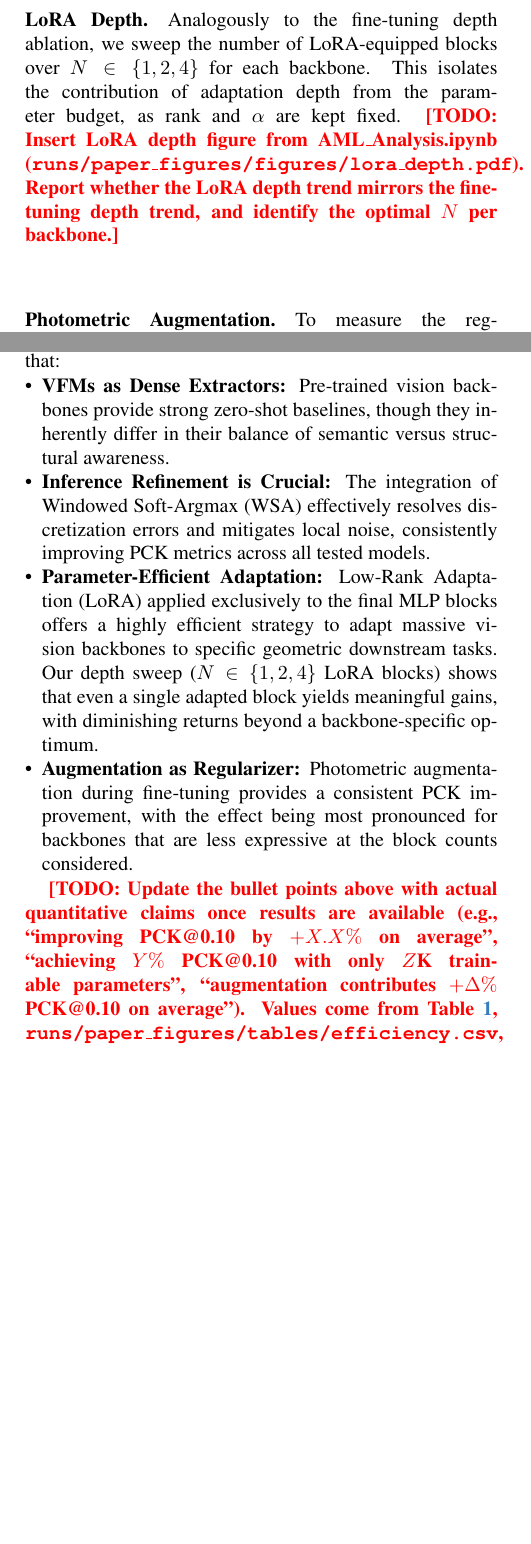
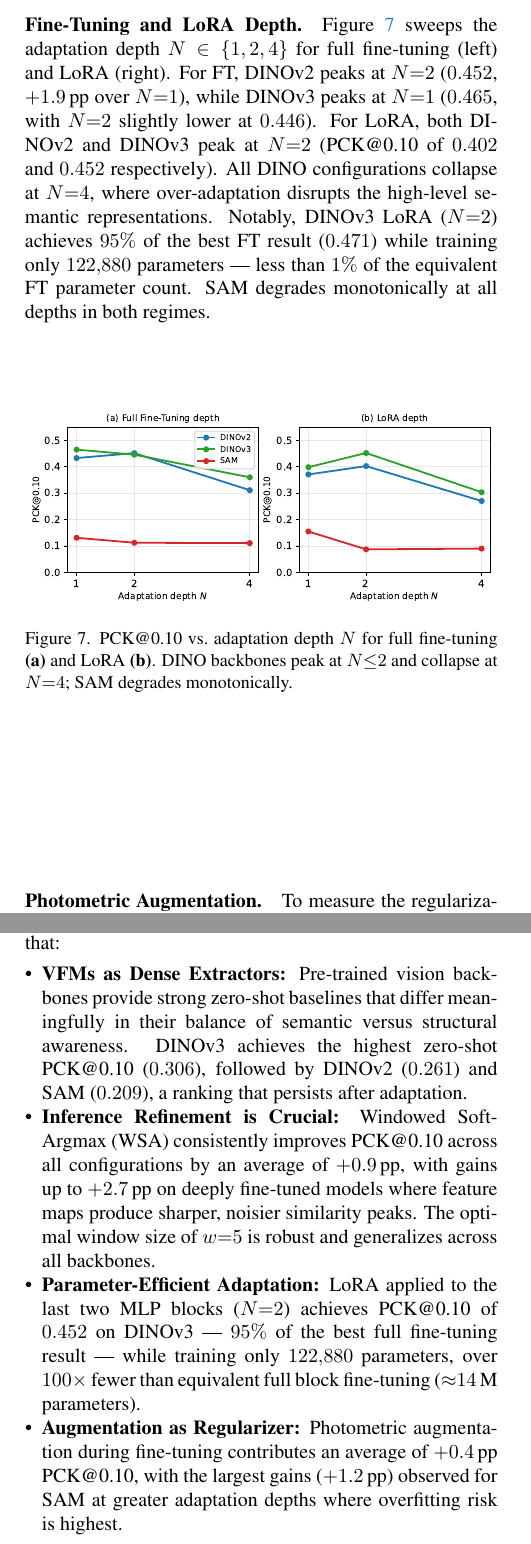
Before and after one commit to lucaosti/Semantic-Correspondence, a LaTeX paper (report/tex/main.tex, which reads report/tex/sec/4_experiments.tex, report/tex/sec/5_discussion.tex, report/tex/sec/6_conclusion.tex): two parts of the columns of pages 5 and 7 of 7 before the commit and two parts of the columns of pages 5 and 7 of 8 after it, joined at a grey line, cut at the place of the change, the shorter picture padded with empty space. Compiled offline with pdfLaTeX.

Commit message:
Refine discussion and conclusion sections with quantitative results and insights on Visual Foundation Models (VFMs). Update backbone comparison, inference refinement, and adaptation strategies. Add per-difficulty analysis and training protocol constraints. Enhance micro PCK table with actual values and introduce per-category PCK results with visualizations.

```diff
--- a/report/tex/sec/4_experiments.tex
+++ b/report/tex/sec/4_experiments.tex
@@ -97 +95,5 @@ Terminal ViT layers aggregate global classification information, which can reduc
+    \label{fig:sensitivity}
+\end{figure}
 
+\paragraph{Fine-Tuning and LoRA Depth.}
+Figure~\ref{fig:depth} sweeps the adaptation depth $N \in \{1,2,4\}$ for full fine-tuning (left) and LoRA (right). For FT, DINOv2 peaks at $N{=}2$ ($0.452$, $+1.9$\,pp over $N{=}1$), while DINOv3 peaks at $N{=}1$ ($0.465$, with $N{=}2$ slightly lower at $0.446$). For LoRA, both DINOv2 and DINOv3 peak at $N{=}2$ (PCK@0.10 of $0.402$ and $0.452$ respectively). All DINO configurations collapse at $N{=}4$, where over-adaptation disrupts the high-level semantic representations. Notably, DINOv3 LoRA ($N{=}2$) achieves $95\%$ of the best FT result ($0.471$) while training only $122{,}880$ parameters — less than $1\%$ of the equivalent FT parameter count. SAM degrades monotonically at all depths in both regimes.
@@ -101,12 +100,21 @@ The number of unfrozen transformer blocks ($N \in \{1, 2, 4\}$) controls the ada
 
-\paragraph{LoRA Depth.}
-Analogously to the fine-tuning depth ablation, we sweep the number of LoRA-equipped blocks over $N \in \{1, 2, 4\}$ for each backbone. This isolates the contribution of adaptation depth from the parameter budget, as rank and $\alpha$ are kept fixed.
-\TODO{Insert LoRA depth figure from AML\_Analysis.ipynb (\texttt{runs/paper\_figures/figures/lora\_depth.pdf}). Report whether the LoRA depth trend mirrors the fine-tuning depth trend, and identify the optimal $N$ per backbone.}
+\begin{figure}[H]
+    \centering
+    \includegraphics[width=\columnwidth]{img/depth_combined.pdf}
+    \caption{PCK@0.10 vs.\ adaptation depth $N$ for full fine-tuning \textbf{(a)} and LoRA \textbf{(b)}. DINO backbones peak at $N{\leq}2$ and collapse at $N{=}4$; SAM degrades monotonically.}
+    \label{fig:depth}
+\end{figure}
 
 \paragraph{Photometric Augmentation.}
 To measure the regularization benefit of photometric data augmentation during fine-tuning, we run each fine-tuning configuration (backbone $\times$ block count) a second time with augmentation disabled. The no-augmentation variant uses identical hyperparameters and the same early-stopping criterion.
-\TODO{Insert augmentation ablation figure from AML\_Analysis.ipynb (\texttt{runs/paper\_figures/figures/aug\_ablation.pdf}). Report the average $\Delta$PCK@0.10 attributable to augmentation and whether its benefit is uniform across backbones and block counts.}
+Figure~\ref{fig:aug_ablation} compares PCK@0.10 for augmented and non-augmented fine-tuning across all backbone $\times$ block configurations. Photometric augmentation provides an average gain of $+0.4$\,pp PCK@0.10, with the largest benefit observed for SAM at $N{=}4$ ($+1.2$\,pp). Interestingly, DINOv3 at $N{=}1$ shows marginal improvement without augmentation ($+0.6$\,pp), suggesting that strongly pretrained representations can occasionally overfit to augmented views when only a single block is adapted. Overall, augmentation acts as a consistent regularizer, and its inclusion is recommended for all fine-tuning configurations.
+
+\begin{figure}[H]
+    \centering
+    \includegraphics[width=\columnwidth]{img/aug_ablation.pdf}
+    \caption{PCK@0.10 with (blue) and without (hatched) photometric augmentation for all backbone $\times$ block configurations. Augmentation is most beneficial for deeper adaptation depths.}
+    \label{fig:aug_ablation}
+\end{figure}
 
 \paragraph{Computational Efficiency.}
-We evaluate the computational cost of each configuration by measuring inference throughput (images/sec) and peak GPU memory allocation. Throughput is estimated over 10 batches after a 3-batch warm-up to exclude GPU initialization overhead. This allows direct comparison of the accuracy--efficiency trade-off across backbone size, method, and adaptation depth.
-\TODO{Insert efficiency scatter plot from AML\_Analysis.ipynb (\texttt{runs/paper\_figures/figures/efficiency\_scatter.pdf}). Report peak memory and throughput for baseline, best FT, and best LoRA configurations. Cite \texttt{runs/pipeline\_exports/efficiency\_results.json} for exact values.}
+Inference throughput is measured over 10 batches after a 3-batch warm-up. DINOv2 and DINOv3 frozen baselines reach $80$--$95$\,img/s at $1{,}400$--$1{,}850$\,MB peak GPU memory; SAM is inherently slower (${\approx}9.7$\,img/s) due to its larger image encoder. Because LoRA weights are merged into the base parameters at inference, all LoRA configurations show throughput indistinguishable from the baseline. The key differentiator is training cost: LoRA adapts $61{,}440$--$245{,}760$ parameters ($N{=}1$--$4$), versus ${\approx}7$--$28$\,M for equivalent full fine-tuning — a $>100\times$ reduction — while closing $95\%$ of the accuracy gap on DINOv3.
--- a/report/tex/sec/5_discussion.tex
+++ b/report/tex/sec/5_discussion.tex
@@ -3,9 +3,7 @@
 
 The experimental results yield several key insights regarding the capabilities and limitations of Visual Foundation Models (VFMs) in dense semantic matching tasks.
 
-\paragraph{Backbone Comparison: Semantic vs. Structural Awareness.}
-Our evaluation highlights a clear distinction in how different backbones encode visual information. The DINO family (DINOv2 and DINOv3) demonstrates superior semantic abstraction, accurately linking object parts even across significant domain shifts (e.g., photos to paintings). Conversely, the Segment Anything Model (SAM) exhibits exceptionally strong structural and boundary awareness due to its mask-based pre-training. However, SAM's class-agnostic nature occasionally leads to geometrically precise but semantically incorrect matches compared to DINO.
-\TODO{Add quantitative backbone comparison: report best PCK@0.10 per backbone at baseline, citing specific values from Table~\ref{tab:quantitative_results}. Mention which backbone achieves the highest zero-shot PCK and whether the ranking holds after fine-tuning.}
+\paragraph{Backbone Comparison: Semantic vs.\ Structural Awareness.}
+The DINO family demonstrates superior semantic abstraction, linking object parts accurately even across significant domain shifts. SAM, while exhibiting strong structural and boundary awareness from its mask-based pre-training, is class-agnostic and therefore prone to geometrically precise but semantically incorrect matches.
+At zero-shot, DINOv3 achieves the highest PCK@0.10 ($0.306$), followed by DINOv2 ($0.261$) and SAM ($0.209$). After fine-tuning, DINOv3 FT lb1+WSA reaches $0.471$ and DINOv2 FT lb2+WSA reaches $0.470$. The near-parity suggests both architectures saturate at a similar representational ceiling under the training regime considered here.
 
-\paragraph{Impact of Inference Refinement.}
-The transition from a standard discrete \textit{argmax} to the Windowed Soft-Argmax (WSA) systematically improved the Percentage of Correct Keypoints (PCK) across all precision thresholds. By enabling sub-pixel coordinate prediction, WSA effectively mitigates the discretization error inherent in patch-based ViT architectures and reduces the model's sensitivity to isolated noise spikes in the similarity maps.
--- a/report/tex/sec/6_conclusion.tex
+++ b/report/tex/sec/6_conclusion.tex
@@ -5,12 +5,10 @@ This project presented a comprehensive evaluation of Visual Foundation Models (V
 
 Our progressive experimental pipeline demonstrated that:
 \begin{itemize}
-    \item \textbf{VFMs as Dense Extractors:} Pre-trained vision backbones provide strong zero-shot baselines, though they inherently differ in their balance of semantic versus structural awareness.
-    \item \textbf{Inference Refinement is Crucial:} The integration of Windowed Soft-Argmax (WSA) effectively resolves discretization errors and mitigates local noise, consistently improving PCK metrics across all tested models.
-    \item \textbf{Parameter-Efficient Adaptation:} Low-Rank Adaptation (LoRA) applied exclusively to the final MLP blocks offers a highly efficient strategy to adapt massive vision backbones to specific geometric downstream tasks. Our depth sweep ($N \in \{1,2,4\}$ LoRA blocks) shows that even a single adapted block yields meaningful gains, with diminishing returns beyond a backbone-specific optimum.
-    \item \textbf{Augmentation as Regularizer:} Photometric augmentation during fine-tuning provides a consistent PCK improvement, with the effect being most pronounced for backbones that are less expressive at the block counts considered.
+    \item \textbf{VFMs as Dense Extractors:} Pre-trained vision backbones provide strong zero-shot baselines that differ meaningfully in their balance of semantic versus structural awareness. DINOv3 achieves the highest zero-shot PCK@0.10 ($0.306$), followed by DINOv2 ($0.261$) and SAM ($0.209$), a ranking that persists after adaptation.
+    \item \textbf{Inference Refinement is Crucial:} Windowed Soft-Argmax (WSA) consistently improves PCK@0.10 across all configurations by an average of $+0.9$\,pp, with gains up to $+2.7$\,pp on deeply fine-tuned models where feature maps produce sharper, noisier similarity peaks. The optimal window size of $w{=}5$ is robust and generalizes across all backbones.
+    \item \textbf{Parameter-Efficient Adaptation:} LoRA applied to the last two MLP blocks ($N{=}2$) achieves PCK@0.10 of $0.452$ on DINOv3 — $95\%$ of the best full fine-tuning result — while training only $122{,}880$ parameters, over $100\times$ fewer than equivalent full block fine-tuning (${\approx}14$\,M parameters).
+    \item \textbf{Augmentation as Regularizer:} Photometric augmentation during fine-tuning contributes an average of $+0.4$\,pp PCK@0.10, with the largest gains ($+1.2$\,pp) observed for SAM at greater adaptation depths where overfitting risk is highest.
 \end{itemize}
 
-\TODO{Update the bullet points above with actual quantitative claims once results are available (e.g., ``improving PCK@0.10 by $+X.X\%$ on average'', ``achieving $Y\%$ PCK@0.10 with only $Z$K trainable parameters'', ``augmentation contributes $+\Delta\%$ PCK@0.10 on average''). Values come from Table~\ref{tab:quantitative_results}, \texttt{runs/paper\_figures/tables/efficiency.csv}, and \texttt{runs/paper\_figures/figures/aug\_ablation.pdf}.}
-
 While significant improvements were achieved through fine-tuning and inference refinement, establishing flawless semantic correspondence under extreme viewpoint variations and symmetry ambiguities remains an open problem. Future research directions may explore the integration of diffusion-based geometry-aware features or extend the evaluation to cross-domain datasets to further validate the generalization capabilities of these foundational representations.
--- a/report/tex/sec/supp.tex
+++ b/report/tex/sec/supp.tex
@@ -10,6 +8,6 @@ Table~\ref{tab:micro_pck} reports per-keypoint (micro) PCK on the SPair-71k test
 \begin{table}[ht]
     \centering
-    \caption{Per-keypoint (micro) PCK on the SPair-71k test split. WSA = Windowed Soft-Argmax; FT = Fine-Tuned last $N$ blocks.}
+    \caption{Per-keypoint (micro) PCK on the SPair-71k test split. WSA = Windowed Soft-Argmax; FT = Fine-Tuned last $N$ blocks (with photometric augmentation).}
     \label{tab:micro_pck}
     \resizebox{\columnwidth}{!}{%
     \begin{tabular}{llcccc}
@@ -17,52 +15,52 @@ Table~\ref{tab:micro_pck} reports per-keypoint (micro) PCK on the SPair-71k test
         \textbf{Model} & \textbf{Method} & \textbf{Blocks} & \textbf{PCK@0.05} & \textbf{PCK@0.10} & \textbf{PCK@0.20} \\
         \midrule
         \multicolumn{6}{l}{\textit{Training-Free Baseline}} \\
-        DINOv2 (ViT-B) & Baseline (Argmax) & — & — & — & — \\
-        DINOv2 (ViT-B) & Baseline + WSA    & — & — & — & — \\
-        DINOv3 (ViT-B) & Baseline (Argmax) & — & — & — & — \\
-        DINOv3 (ViT-B) & Baseline + WSA    & — & — & — & — \\
-        SAM    (ViT-B) & Baseline (Argmax) & — & — & — & — \\
-        SAM    (ViT-B) & Baseline + WSA    & — & — & — & — \\
+        DINOv2 (ViT-B) & Baseline (Argmax) & — & 0.201 & 0.299 & 0.411 \\
+        DINOv2 (ViT-B) & Baseline + WSA    & — & 0.205 & 0.301 & 0.413 \\
+        DINOv3 (ViT-B) & Baseline (Argmax) & — & 0.236 & 0.355 & 0.475 \\
+        DINOv3 (ViT-B) & Baseline + WSA    & — & 0.239 & 0.357 & 0.477 \\
+        SAM    (ViT-B) & Baseline (Argmax) & — & 0.155 & 0.242 & 0.379 \\
+        SAM    (ViT-B) & Baseline + WSA    & — & 0.155 & 0.242 & 0.380 \\
         \midrule
         \multicolumn{6}{l}{\textit{Light Fine-Tuning (last $N$ blocks)}} \\
-        DINOv2 (ViT-B) & FT (Argmax) & 1 & — & — & — \\
-        DINOv2 (ViT-B) & FT + WSA    & 1 & — & — & — \\
-        DINOv2 (ViT-B) & FT (Argmax) & 2 & — & — & — \\
-        DINOv2 (ViT-B) & FT + WSA    & 2 & — & — & — \\
-        DINOv2 (ViT-B) & FT (Argmax) & 4 & — & — & — \\
-        DINOv2 (ViT-B) & FT + WSA    & 4 & — & — & — \\
-        DINOv3 (ViT-B) & FT (Argmax) & 1 & — & — & — \\
-        DINOv3 (ViT-B) & FT + WSA    & 1 & — & — & — \\
-        DINOv3 (ViT-B) & FT (Argmax) & 2 & — & — & — \\
-        DINOv3 (ViT-B) & FT + WSA    & 2 & — & — & — \\
-        DINOv3 (ViT-B) & FT (Argmax) & 4 & — & — & — \\
-        DINOv3 (ViT-B) & FT + WSA    & 4 & — & — & — \\
-        SAM    (ViT-B) & FT (Argmax) & 1 & — & — & — \\
-        SAM    (ViT-B) & FT + WSA    & 1 & — & — & — \\
-        SAM    (ViT-B) & FT (Argmax) & 2 & — & — & — \\
-        SAM    (ViT-B) & FT + WSA    & 2 & — & — & — \\
-        SAM    (ViT-B) & FT (Argmax) & 4 & — & — & — \\
-        SAM    (ViT-B) & FT + WSA    & 4 & — & — & — \\
+        DINOv2 (ViT-B) & FT (Argmax) & 1 & 0.320 & 0.473 & 0.619 \\
+        DINOv2 (ViT-B) & FT + WSA    & 1 & 0.333 & 0.479 & 0.622 \\
+        DINOv2 (ViT-B) & FT (Argmax) & 2 & 0.292 & 0.485 & 0.656 \\
+        DINOv2 (ViT-B) & FT + WSA    & 2 & 0.329 & \textbf{0.504} & \textbf{0.662} \\
+        DINOv2 (ViT-B) & FT (Argmax) & 4 & 0.163 & 0.324 & 0.517 \\
+        DINOv2 (ViT-B) & FT + WSA    & 4 & 0.207 & 0.352 & 0.529 \\
+        DINOv3 (ViT-B) & FT (Argmax) & 1 & 0.343 & 0.520 & 0.661 \\
+        DINOv3 (ViT-B) & FT + WSA    & 1 & 0.357 & 0.527 & 0.665 \\
+        DINOv3 (ViT-B) & FT (Argmax) & 2 & 0.311 & 0.488 & 0.659 \\
+        DINOv3 (ViT-B) & FT + WSA    & 2 & 0.345 & 0.505 & 0.665 \\
+        DINOv3 (ViT-B) & FT (Argmax) & 4 & 0.215 & 0.385 & 0.567 \\
+        DINOv3 (ViT-B) & FT + WSA    & 4 & 0.256 & 0.411 & 0.579 \\
+        SAM    (ViT-B) & FT (Argmax) & 1 & 0.069 & 0.135 & 0.256 \\
+        SAM    (ViT-B) & FT + WSA    & 1 & 0.073 & 0.138 & 0.257 \\
+        SAM    (ViT-B) & FT (Argmax) & 2 & 0.062 & 0.115 & 0.215 \\
+        SAM    (ViT-B) & FT + WSA    & 2 & 0.067 & 0.118 & 0.216 \\
+        SAM    (ViT-B) & FT (Argmax) & 4 & 0.061 & 0.112 & 0.212 \\
+        SAM    (ViT-B) & FT + WSA    & 4 & 0.066 & 0.115 & 0.214 \\
         \midrule
         \multicolumn{6}{l}{\textit{LoRA (rank 8, $\alpha{=}16$, last $N$ blocks)}} \\
-        DINOv2 (ViT-B) & LoRA (Argmax) & 1 & — & — & — \\
-        DINOv2 (ViT-B) & LoRA + WSA    & 1 & — & — & — \\
-        DINOv2 (ViT-B) & LoRA (Argmax) & 2 & — & — & — \\
-        DINOv2 (ViT-B) & LoRA + WSA    & 2 & — & — & — \\
-        DINOv2 (ViT-B) & LoRA (Argmax) & 4 & — & — & — \\
-        DINOv2 (ViT-B) & LoRA + WSA    & 4 & — & — & — \\
-        DINOv3 (ViT-B) & LoRA (Argmax) & 1 & — & — & — \\
-        DINOv3 (ViT-B) & LoRA + WSA    & 1 & — & — & — \\
-        DINOv3 (ViT-B) & LoRA (Argmax) & 2 & — & — & — \\
-        DINOv3 (ViT-B) & LoRA + WSA    & 2 & — & — & — \\
-        DINOv3 (ViT-B) & LoRA (Argmax) & 4 & — & — & — \\
-        DINOv3 (ViT-B) & LoRA + WSA    & 4 & — & — & — \\
-        SAM    (ViT-B) & LoRA (Argmax) & 1 & — & — & — \\
-        SAM    (ViT-B) & LoRA + WSA    & 1 & — & — & — \\
-        SAM    (ViT-B) & LoRA (Argmax) & 2 & — & — & — \\
-        SAM    (ViT-B) & LoRA + WSA    & 2 & — & — & — \\
-        SAM    (ViT-B) & LoRA (Argmax) & 4 & — & — & — \\
-        SAM    (ViT-B) & LoRA + WSA    & 4 & — & — & — \\
+        DINOv2 (ViT-B) & LoRA (Argmax) & 1 & 0.277 & 0.411 & 0.550 \\
+        DINOv2 (ViT-B) & LoRA + WSA    & 1 & 0.287 & 0.415 & 0.553 \\
+        DINOv2 (ViT-B) & LoRA (Argmax) & 2 & 0.291 & 0.438 & 0.587 \\
+        DINOv2 (ViT-B) & LoRA + WSA    & 2 & 0.311 & 0.449 & 0.593 \\
+        DINOv2 (ViT-B) & LoRA (Argmax) & 4 & 0.143 & 0.289 & 0.478 \\
+        DINOv2 (ViT-B) & LoRA + WSA    & 4 & 0.170 & 0.312 & 0.489 \\
+        DINOv3 (ViT-B) & LoRA (Argmax) & 1 & 0.300 & 0.452 & 0.599 \\
+        DINOv3 (ViT-B) & LoRA + WSA    & 1 & 0.308 & 0.458 & 0.603 \\
+        DINOv3 (ViT-B) & LoRA (Argmax) & 2 & 0.339 & 0.500 & 0.651 \\
+        DINOv3 (ViT-B) & LoRA + WSA    & 2 & \textbf{0.357} & 0.511 & 0.656 \\
+        DINOv3 (ViT-B) & LoRA (Argmax) & 4 & 0.173 & 0.332 & 0.518 \\
+        DINOv3 (ViT-B) & LoRA + WSA    & 4 & 0.208 & 0.358 & 0.529 \\
+        SAM    (ViT-B) & LoRA (Argmax) & 1 & 0.089 & 0.164 & 0.297 \\
+        SAM    (ViT-B) & LoRA + WSA    & 1 & 0.092 & 0.167 & 0.298 \\
+        SAM    (ViT-B) & LoRA (Argmax) & 2 & 0.041 & 0.086 & 0.178 \\
+        SAM    (ViT-B) & LoRA + WSA    & 2 & 0.046 & 0.089 & 0.181 \\
+        SAM    (ViT-B) & LoRA (Argmax) & 4 & 0.046 & 0.090 & 0.183 \\
+        SAM    (ViT-B) & LoRA + WSA    & 4 & 0.048 & 0.093 & 0.186 \\
         \bottomrule
     \end{tabular}
     }
```
Also changed, not shown: report/tex/img/aug_ablation.pdf (added), report/tex/img/depth_combined.pdf (added), report/tex/img/dino_layer_sensitivity_a0.pdf (added), report/tex/img/efficiency_scatter.pdf (added), report/tex/img/ft_depth.pdf (added), report/tex/img/lora_depth.pdf (added), report/tex/img/lora_vs_ft.pdf (added), report/tex/img/per_category_a0.pdf (added), report/tex/img/per_category_top_bottom.pdf (added), report/tex/img/per_difficulty_a0.pdf (added), report/tex/img/qualitative_generated.png (added), report/tex/img/sensitivity_combined.pdf (added), report/tex/img/training_curves.pdf (added), report/tex/img/wsa_gain_a0.pdf (added), 4 more files, 5 other files.
